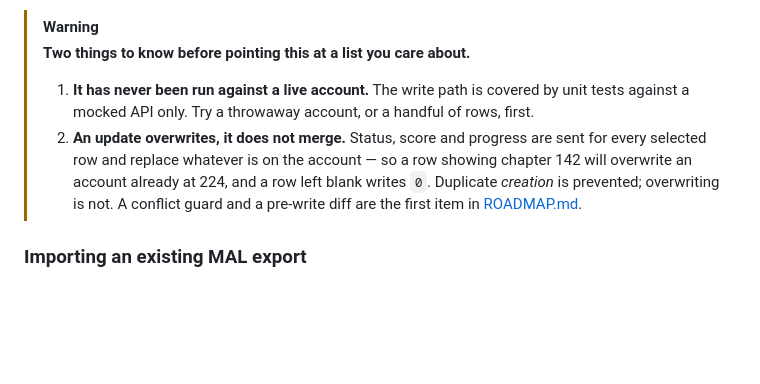
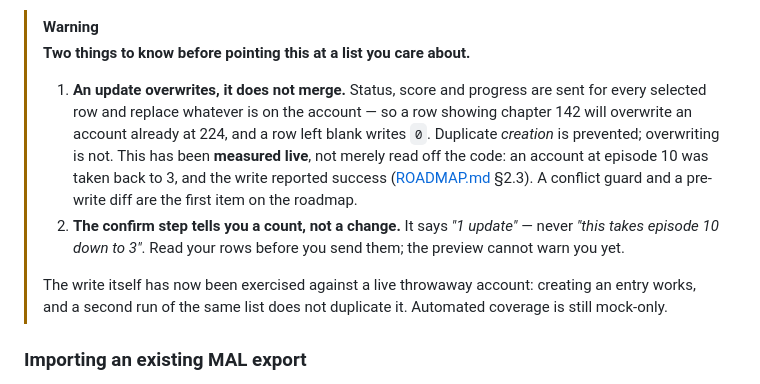
Before and after one commit to Kp2444/AniExportv2, a Markdown page: README.md, the part around the change. GitHub-like rendering; blank space fills up the shorter version.

```diff
--- a/README.md
+++ b/README.md
@@ -180,13 +180,20 @@ title using AniList's own validation messages.
 > [!WARNING]
 > **Two things to know before pointing this at a list you care about.**
 >
-> 1. **It has never been run against a live account.** The write path is covered by unit tests
->    against a mocked API only. Try a throwaway account, or a handful of rows, first.
-> 2. **An update overwrites, it does not merge.** Status, score and progress are sent for every
+> 1. **An update overwrites, it does not merge.** Status, score and progress are sent for every
 >    selected row and replace whatever is on the account — so a row showing chapter 142 will
 >    overwrite an account already at 224, and a row left blank writes `0`. Duplicate *creation* is
->    prevented; overwriting is not. A conflict guard and a pre-write diff are the first item in
->    [ROADMAP.md](ROADMAP.md).
+>    prevented; overwriting is not. This has been **measured live**, not merely read off the code:
+>    an account at episode 10 was taken back to 3, and the write reported success
+>    ([ROADMAP.md](ROADMAP.md) §2.3). A conflict guard and a pre-write diff are the first item on
+>    the roadmap.
+> 2. **The confirm step tells you a count, not a change.** It says *"1 update"* — never *"this
+>    takes episode 10 down to 3"*. Read your rows before you send them; the preview cannot warn
+>    you yet.
+>
+> The write itself has now been exercised against a live throwaway account: creating an entry
+> works, and a second run of the same list does not duplicate it. Automated coverage is still
+> mock-only.
 
 ### Importing an existing MAL export
 
```
Also changed, not shown: MANGA_SUPPORT_NOTES.md (+10 -6 lines), ROADMAP.md (+50 -13 lines).
